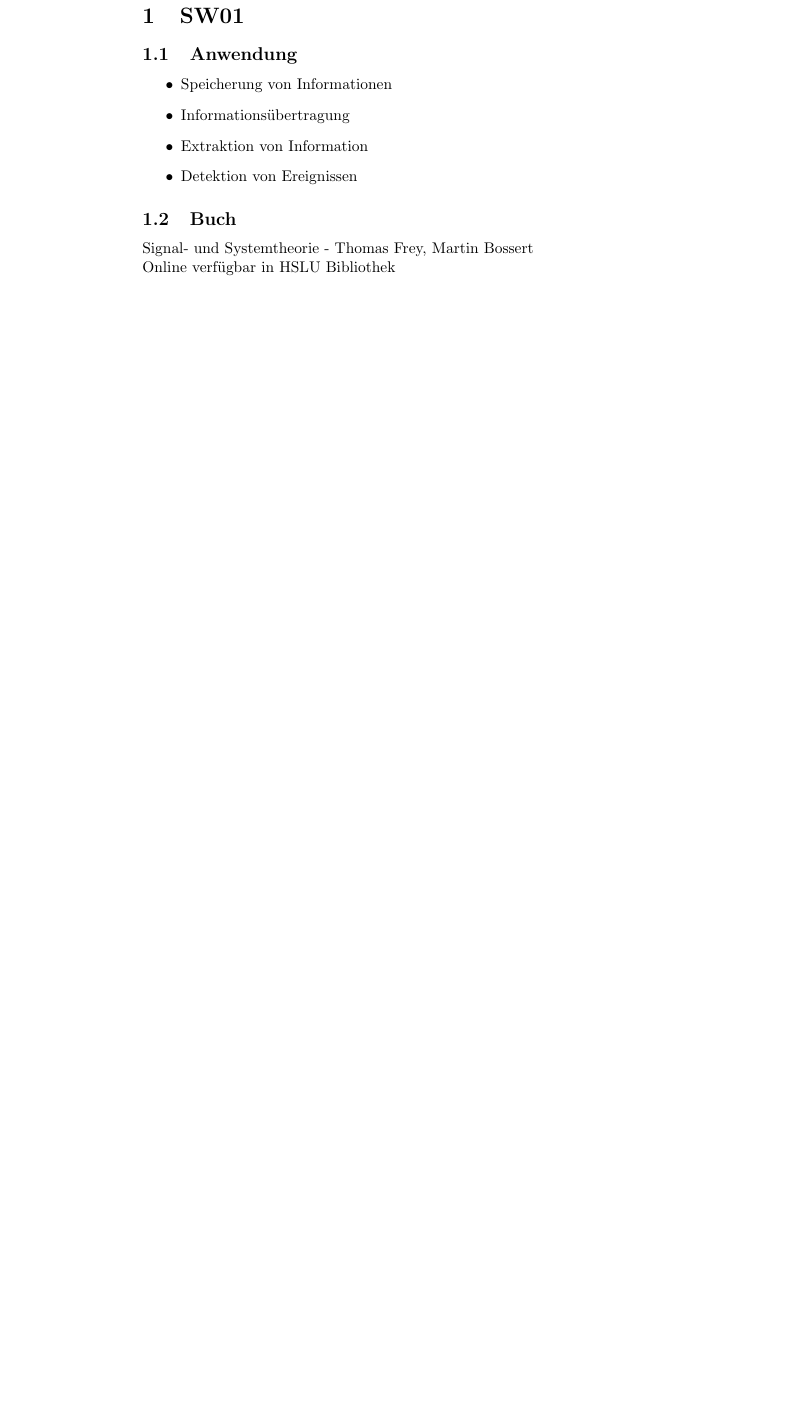
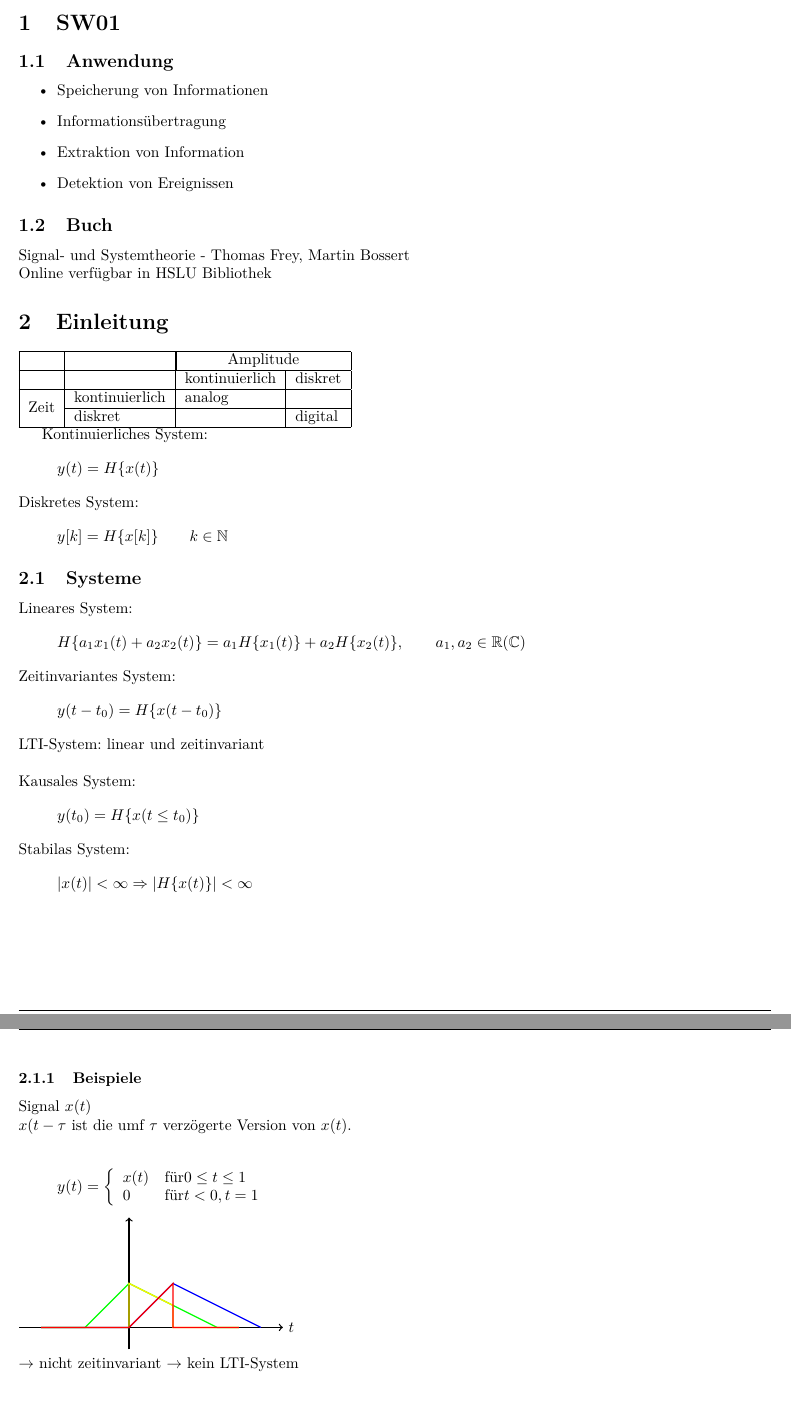
Before and after one commit to daniw/tkom, a LaTeX document (sig_sys/sig_sys.tex): part of page 2 of 2 before the commit and two parts of pages 3 and 4 of 4 after it, the two joined at a grey line, cut so that both start at the same text, the shorter picture padded with empty space. Compiled offline with pdfLaTeX.

Commit message:
Einleitung

```diff
--- a/sig_sys/sig_sys.tex
+++ b/sig_sys/sig_sys.tex
@@ -1,4 +1,6 @@
-\documentclass{article}
+\documentclass[a4paper, 10pt, fleqn]{article}
+
+\usepackage{layout}
 
 \title{TKOM - Signale und Systeme}
 \author{daniw}
@@ -22,5 +28,50 @@
 Signal- und Systemtheorie - Thomas Frey, Martin Bossert \\
 Online verfügbar in HSLU Bibliothek
 
+\section{Einleitung}
+\begin{tabular}{|l|l|l|l|}
+\hline                         &                   & \multicolumn{2}{|c|}{Amplitude} \\
+\hline                         &                   & kontinuierlich    & diskret \\
+\hline \multirow{2}{*}{Zeit}   & kontinuierlich    & analog            & \\
+\cline{2-4}                    & diskret           &                   & digital   \\
+\hline
+\end{tabular}
+
+Kontinuierliches System:
+\[ y(t) = H\{x(t)\} \]
+Diskretes System:
+\[ y[k] = H\{x[k]\} \qquad k \in \mathbb{N} \]
+
+\subsection{Systeme}
+Lineares System:
+\[ H\{a_1 x_1(t) + a_2 x_2(t)\} = a_1 H\{x_1(t)\} + a_2 H\{x_2(t)\}, \qquad a_1, a_2 \in \mathbb{R}(\mathbb{C}) \]
+Zeitinvariantes System:
+\[ y(t - t_0) = H\{x(t - t_0)\} \]
+LTI-System: linear und zeitinvariant \\\\
+Kausales System:
+\[ y(t_0) = H\{x(t \leq t_0)\} \]
+Stabilas System:
+\[ |x(t)| < \infty \Rightarrow |H\{x(t)\}| < \infty \]
+
+\subsubsection{Beispiele}
+Signal $x(t)$ \\
+$x(t - \tau$ ist die umf $\tau$ verzögerte Version von $x(t)$. \\\\
+\[
+    y(t) = \left\{
+    \begin{array}{lll}
+        x(t) & \text{für} 0 \leq t \leq 1 \\
+        0    & \text{für} t < 0, t = 1 \\
+    \end{array}
+    \right.
+\]
+\begin{tikzpicture}
+    \draw[thick, ->]        (-2.5,0) -- (3.5,0) node[right] {$t$};
+    \draw[thick, ->]        (0,-0.5) -- (0,2.5);
+    \draw[thick, green]     (-2,0) -- (-1,0) -- (0,1) -- (2,0) -- (2.5,0);
+    \draw[thick, yellow]    (-2,0) -- (0,0) -- (0,1) -- (1,0.5) -- (1,0) -- (2.5,0);
+    \draw[thick, blue]      (-2,0) -- (0,0) -- (1,1) -- (3,0);
+    \draw[thick, red]       (-2,0) -- (0,0) -- (1,1) -- (1,0) -- (2.5,0);
+\end{tikzpicture}\\
+$\to$ nicht zeitinvariant $\to$ kein LTI-System
 
 \end{document}
```
Also changed, not shown: sig_sys/sig_sys.tex (4 more changed lines).
